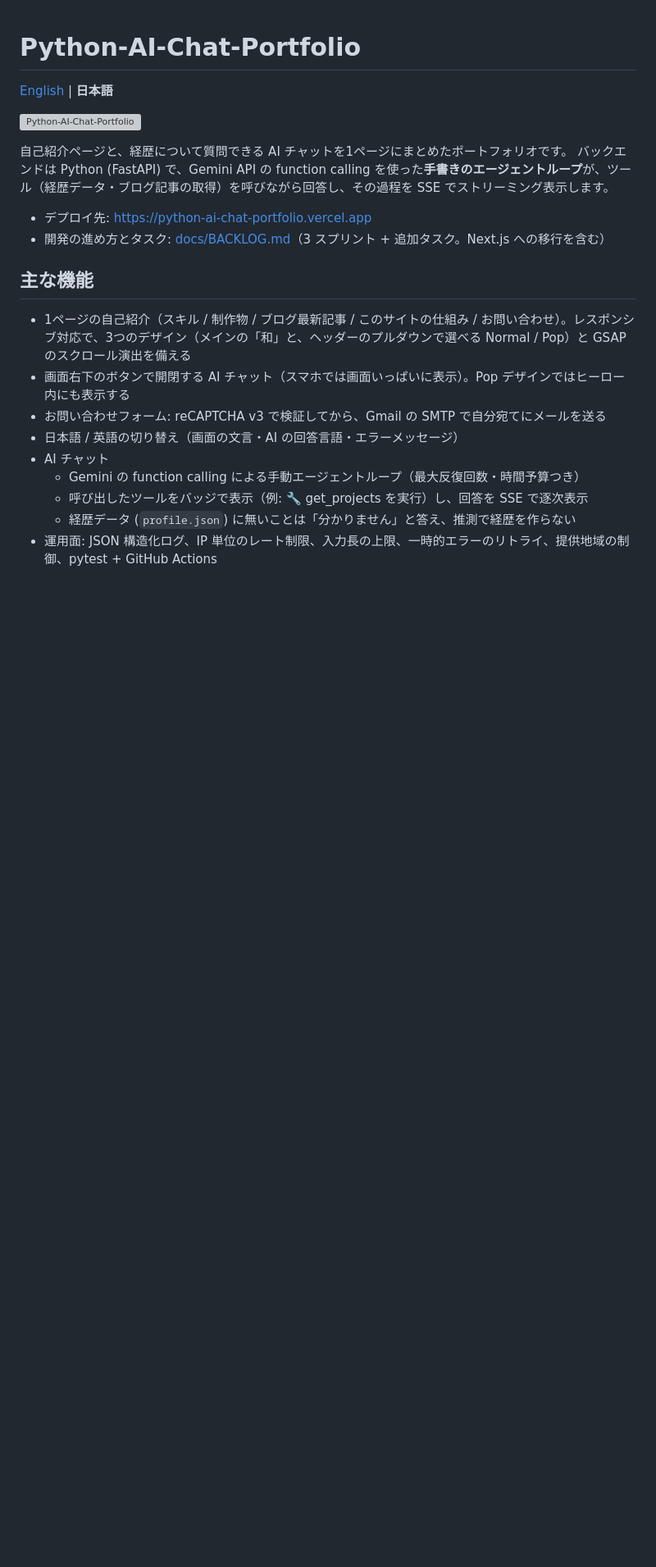
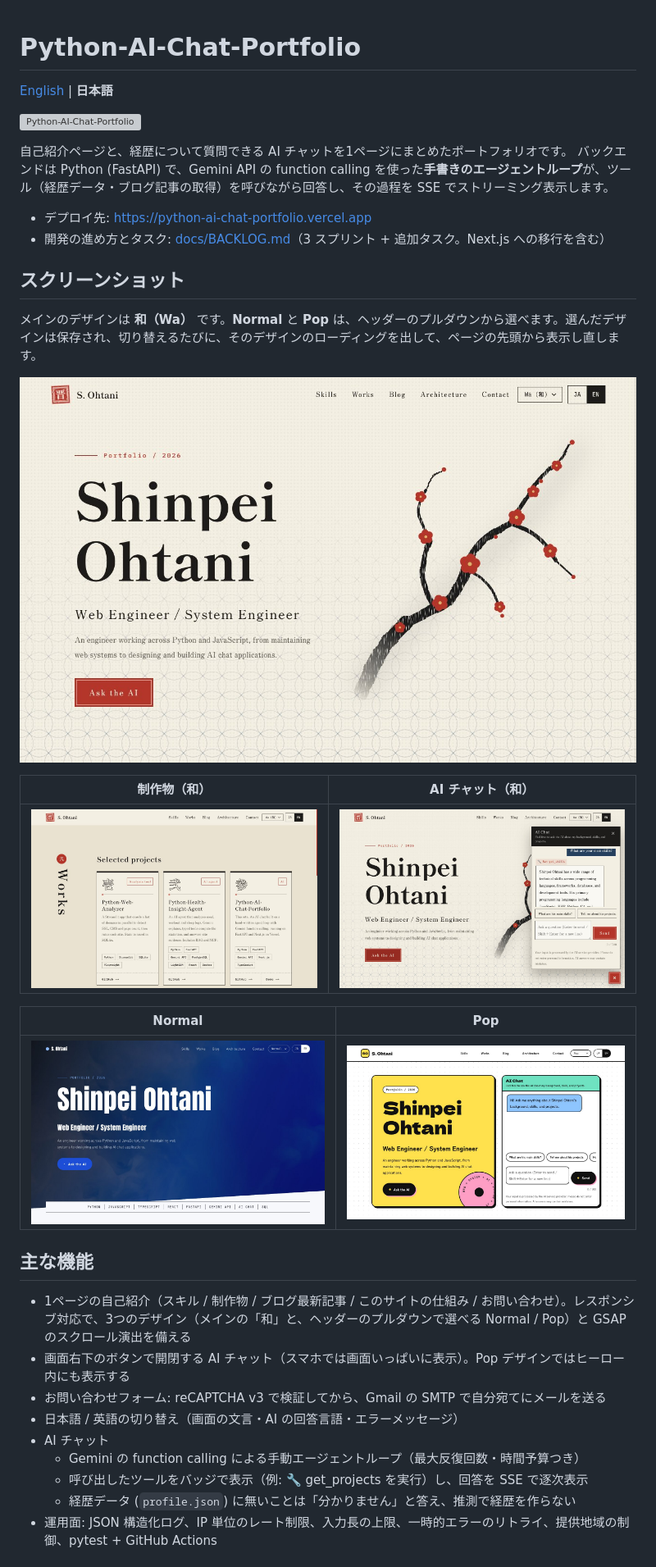
Before and after one commit to shim369/Python-AI-Chat-Portfolio, a Markdown page: README.ja.md, the part around the change. Shown at 82% size. GitHub-like rendering; pictures changed too: docs/images/chat.jpg (added), docs/images/normal.jpg (added), docs/images/pop.jpg (added); blank space fills up the shorter version; grey boxes are pictures that could not be loaded.

```diff
--- a/README.ja.md
+++ b/README.ja.md
@@ -9,6 +9,22 @@
 
 - デプロイ先: https://python-ai-chat-portfolio.vercel.app
 - 開発の進め方とタスク: [docs/BACKLOG.md](docs/BACKLOG.md)（3 スプリント + 追加タスク。Next.js への移行を含む）
+
+## スクリーンショット
+
+メインのデザインは **和（Wa）** です。**Normal** と **Pop** は、ヘッダーのプルダウンから選べます。選んだデザインは保存され、切り替えるたびに、そのデザインのローディングを出して、ページの先頭から表示し直します。
+
+<p align="center">
+  <img src="docs/images/wa-hero.jpg" alt="和のデザイン: 墨の梅の枝があるヒーロー" width="860">
+</p>
+
+| 制作物（和） | AI チャット（和） |
+|---|---|
+| <img src="docs/images/wa-works.jpg" alt="和のデザイン: 漢数字の番号つきの制作物カード" width="100%"> | <img src="docs/images/chat.jpg" alt="和のデザイン: ツールを呼び出して答える AI チャット" width="100%"> |
+
+| Normal | Pop |
+|---|---|
+| <img src="docs/images/normal.jpg" alt="Normal デザイン: 水の動画の上のヒーロー" width="100%"> | <img src="docs/images/pop.jpg" alt="Pop デザイン: AI チャットのパネルがあるヒーロー" width="100%"> |
 
 ## 主な機能
 
```
Also changed, not shown: README.md (+16 -0 lines).
